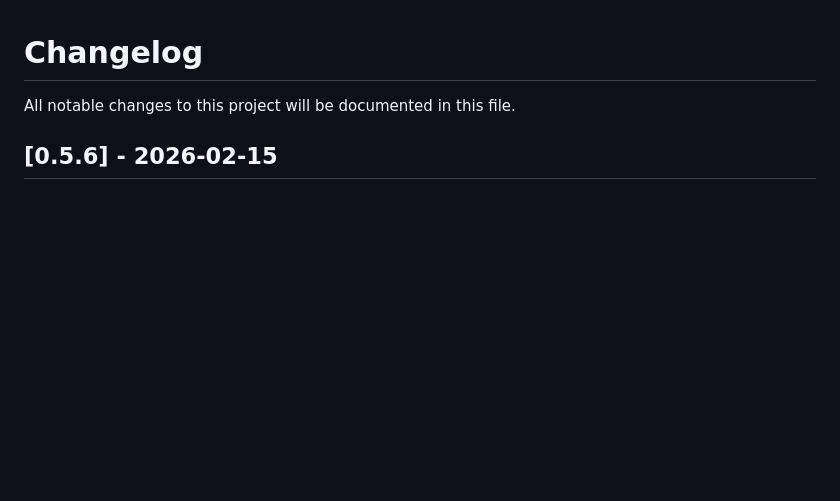
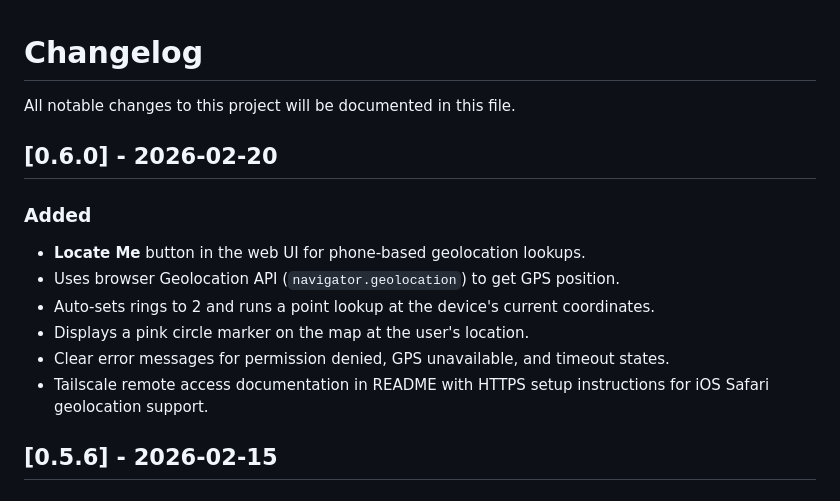
Before and after one commit to jsherman999/parcelpicker, a Markdown page: CHANGELOG.md, the part around the change. GitHub-like rendering; blank space fills up the shorter version.

```diff
--- a/CHANGELOG.md
+++ b/CHANGELOG.md
@@ -1,6 +1,16 @@
 # Changelog
 
 All notable changes to this project will be documented in this file.
+
+## [0.6.0] - 2026-02-20
+
+### Added
+- **Locate Me** button in the web UI for phone-based geolocation lookups.
+- Uses browser Geolocation API (`navigator.geolocation`) to get GPS position.
+- Auto-sets rings to 2 and runs a point lookup at the device's current coordinates.
+- Displays a pink circle marker on the map at the user's location.
+- Clear error messages for permission denied, GPS unavailable, and timeout states.
+- Tailscale remote access documentation in README with HTTPS setup instructions for iOS Safari geolocation support.
 
 ## [0.5.6] - 2026-02-15
 
```
Also changed, not shown: README.md (+24 -1 lines).
